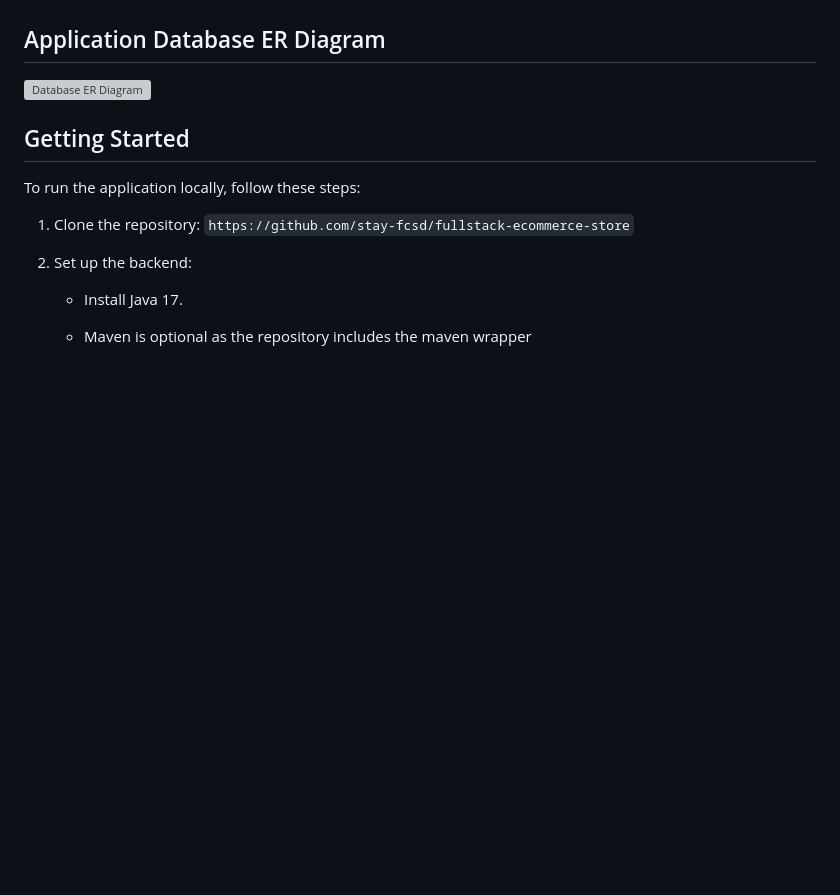
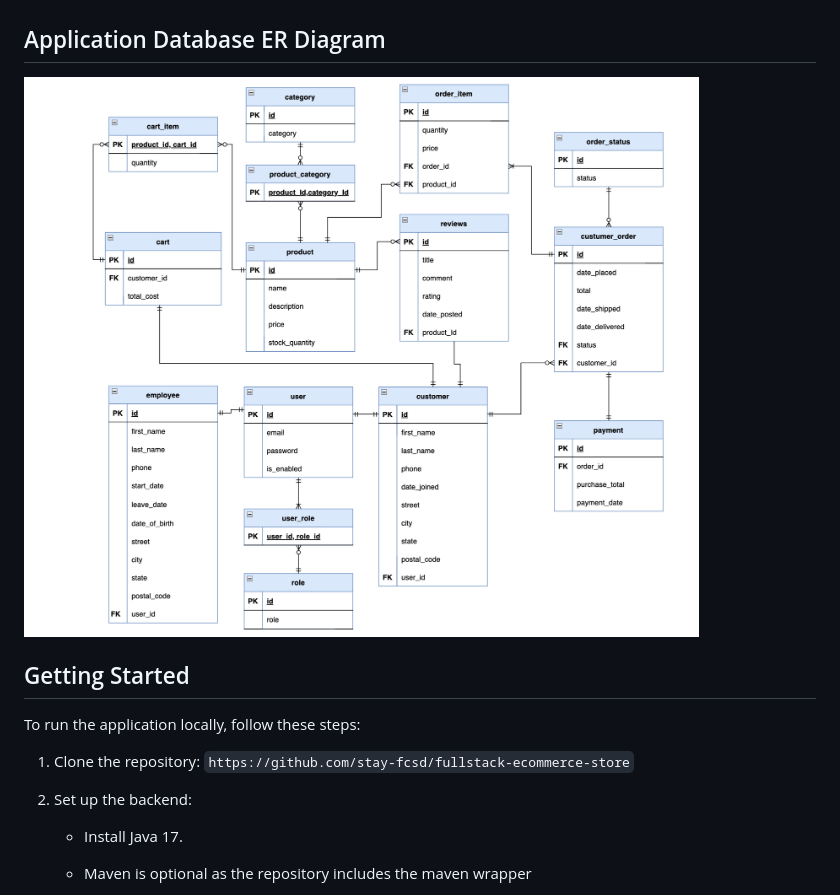
Before and after one commit to Al3zama1/ecommerce-store, a Markdown page: README.md, the part around the change. GitHub-like rendering; pictures changed too: assets/db-er-diagram.png (added); blank space fills up the shorter version; grey boxes are pictures that could not be loaded.

Commit message:
Updated database ER diagram

```diff
--- a/README.md
+++ b/README.md
@@ -56,7 +56,7 @@ Below is a list of further development approaches I took and the reason behind t
 
 ## Application Database ER Diagram
 
-![Database ER Diagram]()
+![Database ER Diagram](assets/db-er-diagram.png)
 
 ## Getting Started
 
```
